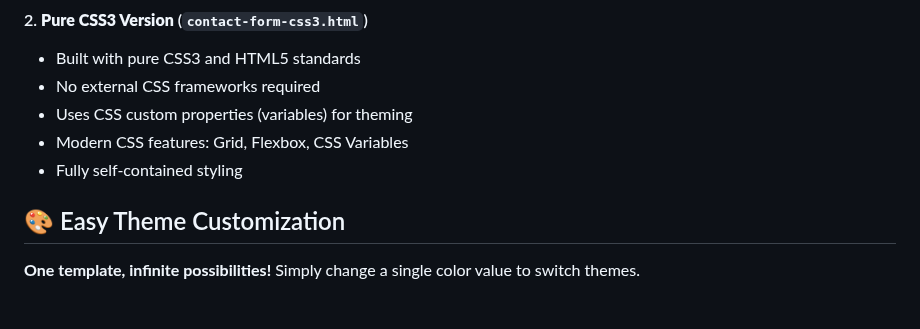
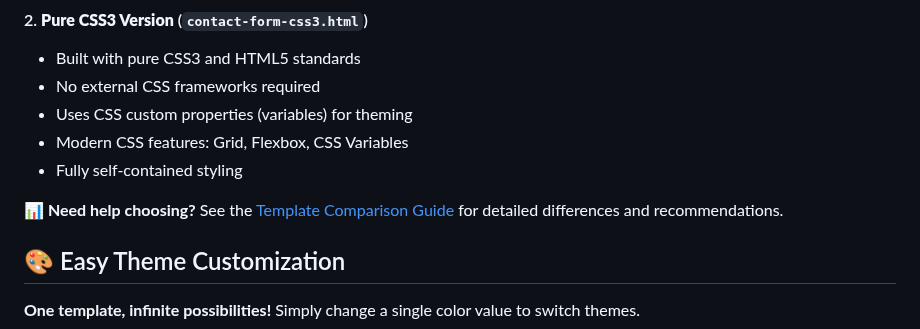
Before and after one commit to pattens-tech/dynamics-365-form-templates, a Markdown page: README.md, the part around the change. GitHub-like rendering; blank space fills up the shorter version.

Commit message:
Add template comparison guide
Co-authored-by: pattens-tech <239744893+pattens-tech@users.noreply.github.com>

```diff
--- a/README.md
+++ b/README.md
@@ -40,6 +40,8 @@ This repository includes **two versions** of the contact form template:
 - Uses CSS custom properties (variables) for theming
 - Modern CSS features: Grid, Flexbox, CSS Variables
 - Fully self-contained styling
+
+**📊 Need help choosing?** See the [Template Comparison Guide](./TEMPLATE_COMPARISON.md) for detailed differences and recommendations.
 
 ## 🎨 Easy Theme Customization
 
```
Also changed, not shown: TEMPLATE_COMPARISON.md (added, +185 -0 lines).
